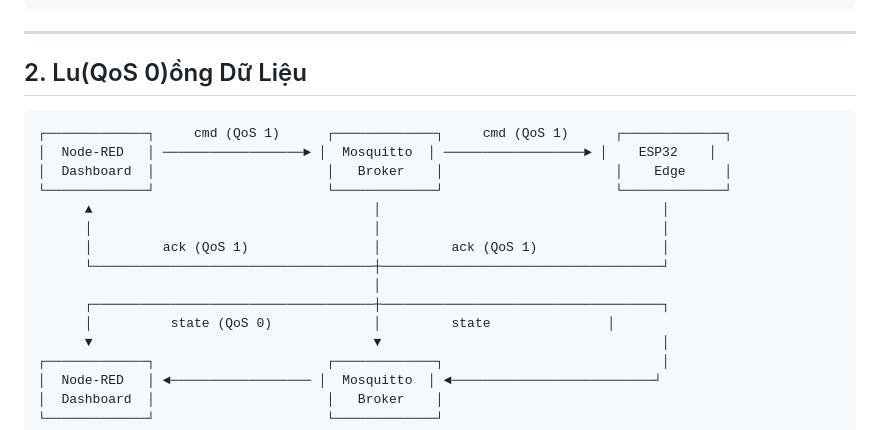
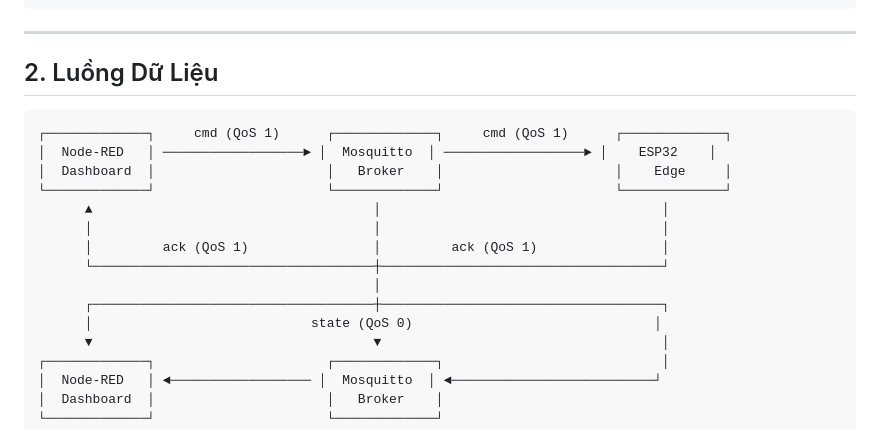
Before and after one commit to Raindropdrops/NCKH-Traffic-Light, a Markdown page: docs/ARCHITECTURE_OVERVIEW.md, the part around one of its changes. GitHub-like rendering.

Commit message:
docs: fix architecture overview markdown formatting

````diff
--- a/docs/ARCHITECTURE_OVERVIEW.md
+++ b/docs/ARCHITECTURE_OVERVIEW.md
@@ -41,7 +41,7 @@
 
 ---
 
-## 2. Lu(QoS 0)ồng Dữ Liệu
+## 2. Luồng Dữ Liệu
 
 ```
 ┌─────────────┐     cmd (QoS 1)      ┌─────────────┐     cmd (QoS 1)      ┌─────────────┐
@@ -54,7 +54,7 @@
       └────────────────────────────────────┼────────────────────────────────────┘
                                            │
       ┌────────────────────────────────────┼────────────────────────────────────┐
-      │          state (QoS 0)             │         state               │
+      │                            state (QoS 0)                               │
       ▼                                    ▼                                    │
 ┌─────────────┐                      ┌─────────────┐                            │
 │  Node-RED   │ ◄────────────────── │  Mosquitto  │ ◄──────────────────────────┘
````
Also changed, not shown: other parts of docs/ARCHITECTURE_OVERVIEW.md (+0 -4 lines).
